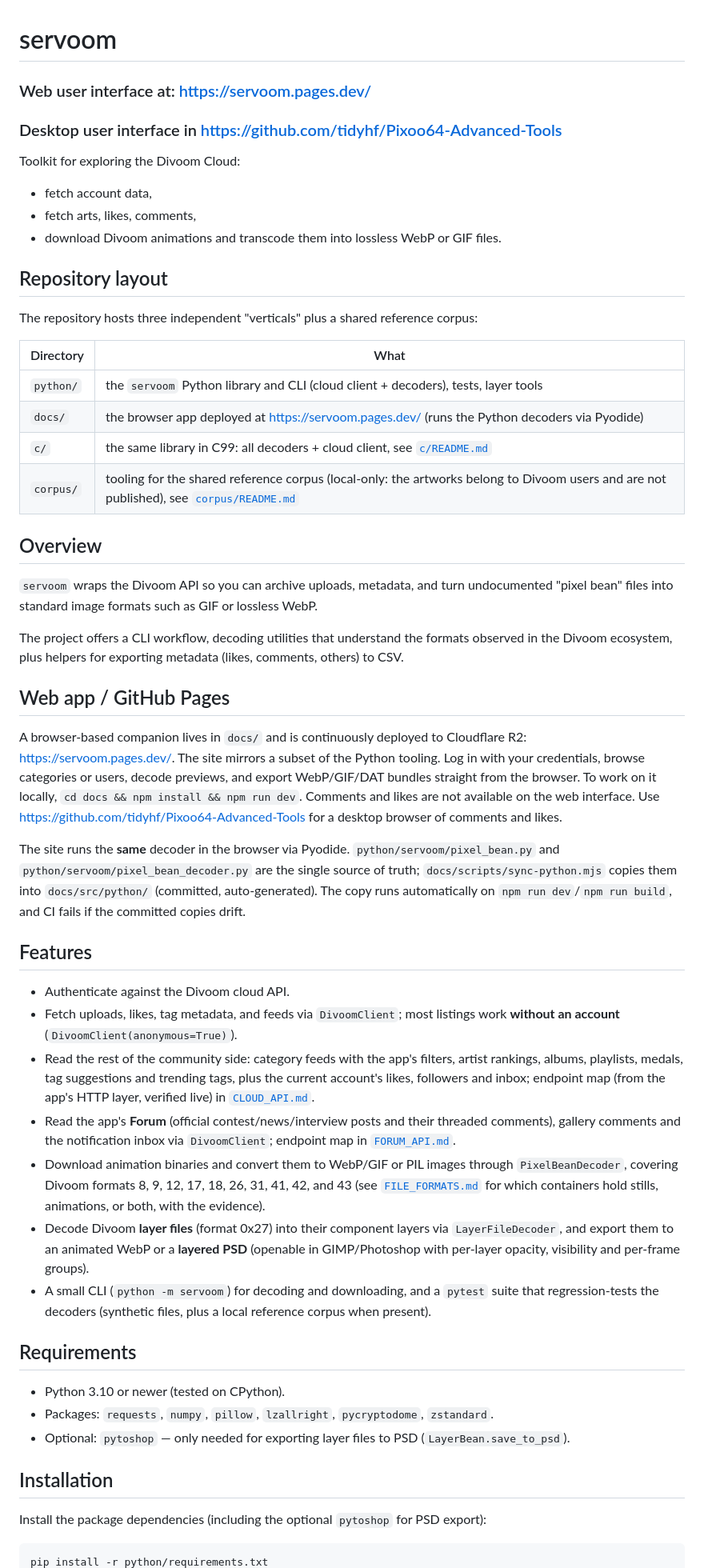
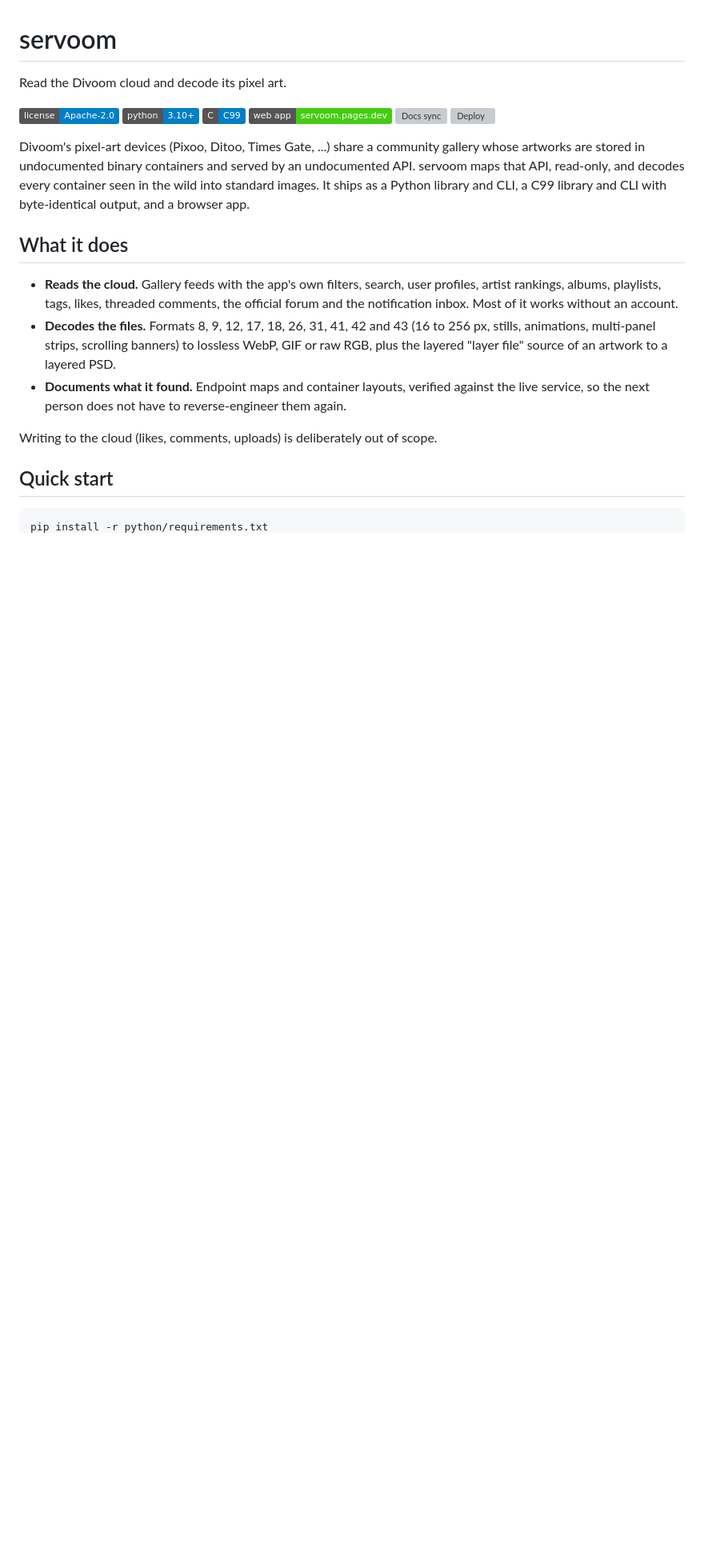
Before and after one commit to fabkury/servoom, a Markdown page: README.md, the part around one of its changes. Shown at 80% size. GitHub-like rendering; badges without logos; blank space fills up the shorter version; grey boxes are pictures that could not be loaded.

````diff
--- a/README.md
+++ b/README.md
@@ -1,56 +1,34 @@
 # servoom
 
-### Web user interface at: https://servoom.pages.dev/
+Read the Divoom cloud and decode its pixel art.
 
-### Desktop user interface in https://github.com/tidyhf/Pixoo64-Advanced-Tools
+[![License](https://img.shields.io/badge/license-Apache--2.0-blue.svg)](LICENSE)
+[![Python 3.10+](https://img.shields.io/badge/python-3.10%2B-blue.svg)](python/)
+[![C99](https://img.shields.io/badge/C-C99-blue.svg)](c/)
+[![Web app](https://img.shields.io/badge/web%20app-servoom.pages.dev-brightgreen.svg)](https://servoom.pages.dev/)
+[![Docs sync](https://github.com/fabkury/servoom/actions/workflows/python-sync-check.yml/badge.svg)](https://github.com/fabkury/servoom/actions/workflows/python-sync-check.yml)
+[![Deploy](https://github.com/fabkury/servoom/actions/workflows/deploy-pages.yml/badge.svg)](https://github.com/fabkury/servoom/actions/workflows/deploy-pages.yml)
 
-Toolkit for exploring the Divoom Cloud:
- - fetch account data,
- - fetch arts, likes, comments,
- - download Divoom animations and transcode them into lossless WebP or GIF files.
+Divoom's pixel-art devices (Pixoo, Ditoo, Times Gate, ...) share a community gallery whose
+artworks are stored in undocumented binary containers and served by an undocumented API.
+servoom maps that API, read-only, and decodes every container seen in the wild into
+standard images. It ships as a Python library and CLI, a C99 library and CLI with
+byte-identical output, and a browser app.
 
-## Repository layout
+## What it does
 
-The repository hosts three independent "verticals" plus a shared reference corpus:
+- **Reads the cloud.** Gallery feeds with the app's own filters, search, user profiles,
+  artist rankings, albums, playlists, tags, likes, threaded comments, the official forum
+  and the notification inbox. Most of it works without an account.
+- **Decodes the files.** Formats 8, 9, 12, 17, 18, 26, 31, 41, 42 and 43 (16 to 256 px,
+  stills, animations, multi-panel strips, scrolling banners) to lossless WebP, GIF or raw
+  RGB, plus the layered "layer file" source of an artwork to a layered PSD.
+- **Documents what it found.** Endpoint maps and container layouts, verified against the
+  live service, so the next person does not have to reverse-engineer them again.
 
-| Directory  | What                                                                              |
-|------------|-----------------------------------------------------------------------------------|
-| `python/`  | the `servoom` Python library and CLI (cloud client + decoders), tests, layer tools |
-| `docs/`    | the browser app deployed at https://servoom.pages.dev/ (runs the Python decoders via Pyodide) |
-| `c/`       | the same library in C99: all decoders + cloud client, see [`c/README.md`](c/README.md) |
-| `corpus/`  | tooling for the shared reference corpus (local-only: the artworks belong to Divoom users and are not published), see [`corpus/README.md`](corpus/README.md) |
+Writing to the cloud (likes, comments, uploads) is deliberately out of scope.
 
-## Overview
+## Quick start
 
-`servoom` wraps the Divoom API so you can archive uploads, metadata, and turn undocumented "pixel bean" files into standard image formats such as GIF or lossless WebP.
-
-The project offers a CLI workflow, decoding utilities that understand the formats observed in the Divoom ecosystem, plus helpers for exporting metadata (likes, comments, others) to CSV.
-
-## Web app / GitHub Pages
-
-A browser-based companion lives in `docs/` and is continuously deployed to Cloudflare R2: https://servoom.pages.dev/. The site mirrors a subset of the Python tooling. Log in with your credentials, browse categories or users, decode previews, and export WebP/GIF/DAT bundles straight from the browser. To work on it locally, `cd docs && npm install && npm run dev`. Comments and likes are not available on the web interface. Use https://github.com/tidyhf/Pixoo64-Advanced-Tools for a desktop browser of comments and likes.
-
-The site runs the **same** decoder in the browser via Pyodide. `python/servoom/pixel_bean.py` and
-`python/servoom/pixel_bean_decoder.py` are the single source of truth; `docs/scripts/sync-python.mjs`
-copies them into `docs/src/python/` (committed, auto-generated). The copy runs automatically
-on `npm run dev`/`npm run build`, and CI fails if the committed copies drift.
-
-## Features
-- Authenticate against the Divoom cloud API.
-- Fetch uploads, likes, tag metadata, and feeds via `DivoomClient`; most listings work **without an account** (`DivoomClient(anonymous=True)`).
-- Read the rest of the community side: category feeds with the app's filters, artist rankings, albums, playlists, medals, tag suggestions and trending tags, plus the current account's likes, followers and inbox; endpoint map (from the app's HTTP layer, verified live) in [`CLOUD_API.md`](CLOUD_API.md).
-- Read the app's **Forum** (official contest/news/interview posts and their threaded comments), gallery comments and the notification inbox via `DivoomClient`; endpoint map in [`FORUM_API.md`](FORUM_API.md).
-- Download animation binaries and convert them to WebP/GIF or PIL images through `PixelBeanDecoder`, covering Divoom formats 8, 9, 12, 17, 18, 26, 31, 41, 42, and 43 (see [`FILE_FORMATS.md`](FILE_FORMATS.md) for which containers hold stills, animations, or both, with the evidence).
-- Decode Divoom **layer files** (format 0x27) into their component layers via `LayerFileDecoder`, and export them to an animated WebP or a **layered PSD** (openable in GIMP/Photoshop with per-layer opacity, visibility and per-frame groups).
-- A small CLI (`python -m servoom`) for decoding and downloading, and a `pytest` suite that regression-tests the decoders (synthetic files, plus a local reference corpus when present).
-
-## Requirements
-- Python 3.10 or newer (tested on CPython).
-- Packages: `requests`, `numpy`, `pillow`, `lzallright`, `pycryptodome`, `zstandard`.
-- Optional: `pytoshop` — only needed for exporting layer files to PSD (`LayerBean.save_to_psd`).
-
-## Installation
-
-Install the package dependencies (including the optional `pytoshop` for PSD export):
 ```powershell
 pip install -r python/requirements.txt
````
Also changed, not shown: other parts of README.md (+45 -122 lines), python/README.md (added, +142 -0 lines).
